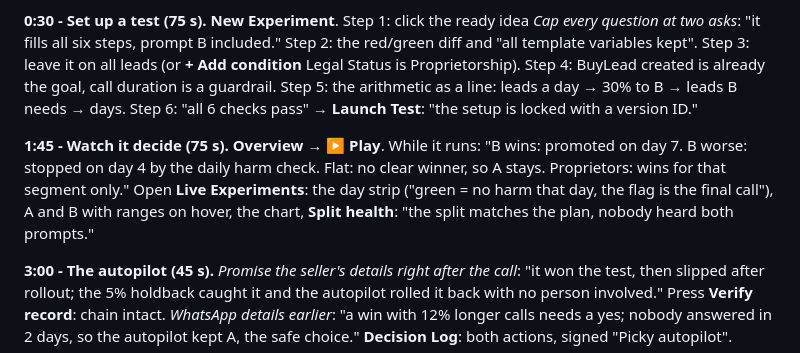
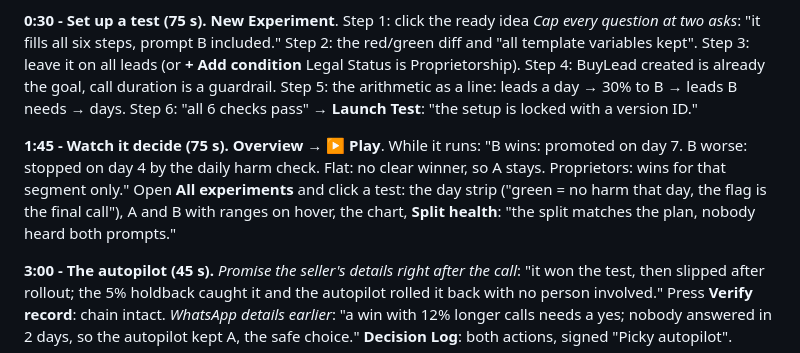
Before and after one commit to yash0405/IM-Voice-AI-2.0-Hackathon, a Markdown page: DEMO_SCRIPT.md, the part around the change. Drawn GitHub-style.

```diff
--- a/DEMO_SCRIPT.md
+++ b/DEMO_SCRIPT.md
@@ -14,7 +14,7 @@ Before recording: **Settings → Reset the demo** (six tests on day 2). In Sarva
 
 **0:30 - Set up a test (75 s).** **New Experiment**. Step 1: click the ready idea *Cap every question at two asks*: "it fills all six steps, prompt B included." Step 2: the red/green diff and "all template variables kept". Step 3: leave it on all leads (or **+ Add condition** Legal Status is Proprietorship). Step 4: BuyLead created is already the goal, call duration is a guardrail. Step 5: the arithmetic as a line: leads a day → 30% to B → leads B needs → days. Step 6: "all 6 checks pass" → **Launch Test**: "the setup is locked with a version ID."
 
-**1:45 - Watch it decide (75 s).** **Overview → ▶ Play**. While it runs: "B wins: promoted on day 7. B worse: stopped on day 4 by the daily harm check. Flat: no clear winner, so A stays. Proprietors: wins for that segment only." Open **Live Experiments**: the day strip ("green = no harm that day, the flag is the final call"), A and B with ranges on hover, the chart, **Split health**: "the split matches the plan, nobody heard both prompts."
+**1:45 - Watch it decide (75 s).** **Overview → ▶ Play**. While it runs: "B wins: promoted on day 7. B worse: stopped on day 4 by the daily harm check. Flat: no clear winner, so A stays. Proprietors: wins for that segment only." Open **All experiments** and click a test: the day strip ("green = no harm that day, the flag is the final call"), A and B with ranges on hover, the chart, **Split health**: "the split matches the plan, nobody heard both prompts."
 
 **3:00 - The autopilot (45 s).** *Promise the seller's details right after the call*: "it won the test, then slipped after rollout; the 5% holdback caught it and the autopilot rolled it back with no person involved." Press **Verify record**: chain intact. *WhatsApp details earlier*: "a win with 12% longer calls needs a yes; nobody answered in 2 days, so the autopilot kept A, the safe choice." **Decision Log**: both actions, signed "Picky autopilot".
 
```
Also changed, not shown: docs/HOW_TO_TEST.md (+1 -1 lines), docs/WHATS_NEW.md (+12 -0 lines).
